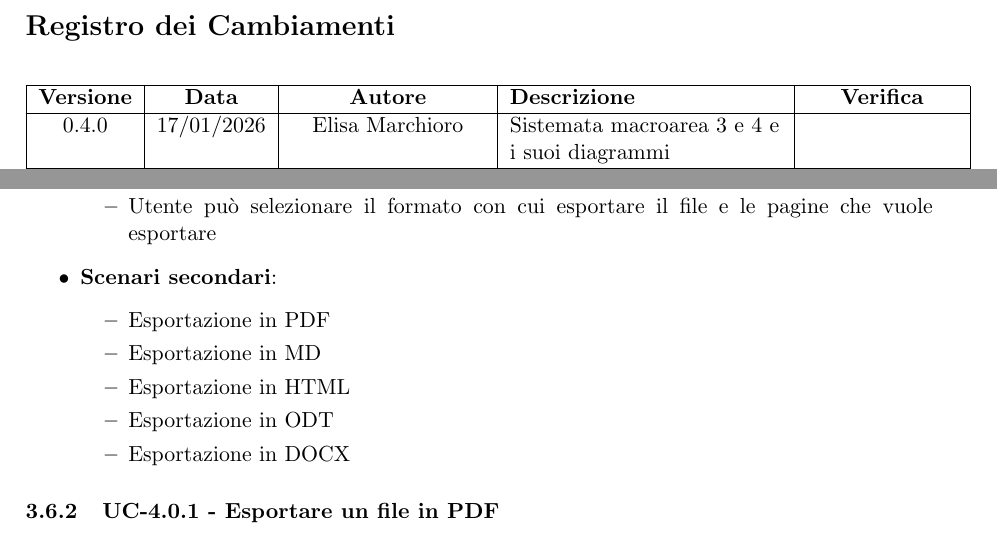
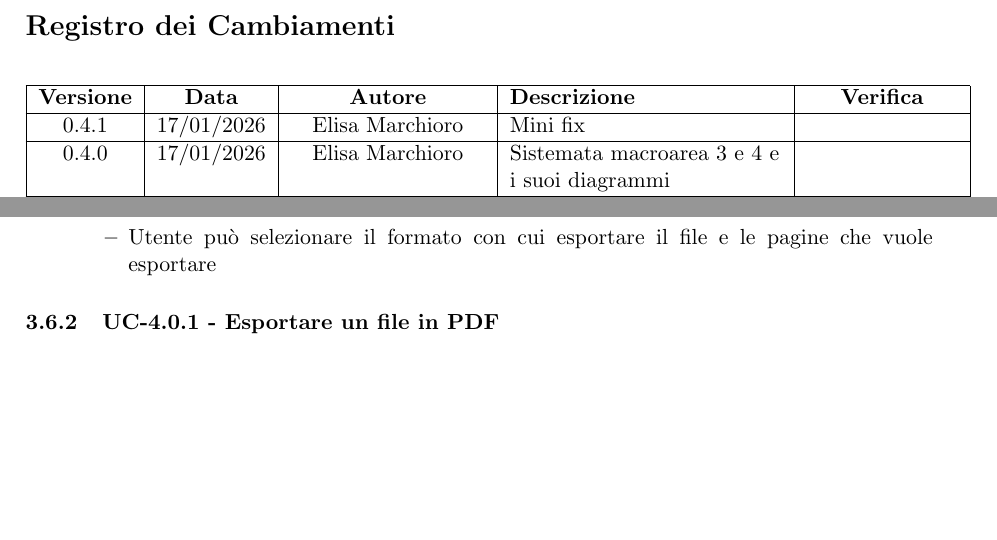
Before and after one commit to ByteMe25/ByteMe, a LaTeX document (src/2_RTB/Analisi_dei_requisiti_v0.3.9.tex): two parts of pages 2 and 50 of 69, joined at a grey line, cut so that both start at the same text, the shorter picture padded with empty space. Compiled offline with pdfLaTeX.

Commit message:
Update Analisi_dei_requisiti_v0.3.9.tex

```diff
--- a/src/2_RTB/Analisi_dei_requisiti_v0.3.9.tex
+++ b/src/2_RTB/Analisi_dei_requisiti_v0.3.9.tex
@@ -96,6 +96,8 @@
     \begin{tabular}{|c|c|c|>{\raggedright\arraybackslash}p{0.3\textwidth}|c|}
         \hline
         \textbf{Versione} & \textbf{Data} & \textbf{Autore} & \textbf{Descrizione} & \textbf{Verifica} \\
+        \hline
+        0.4.1 & 17/01/2026 & Elisa Marchioro & Mini fix &  \\
         \hline
         0.4.0 & 17/01/2026 & Elisa Marchioro & Sistemata macroarea 3 e 4 e i suoi diagrammi &  \\
         \hline
@@ -1863,14 +1865,6 @@ L'attore principale è l'\textbf{Utente} (nelle sue due varianti), mentre gli al
             \item Utente preme sul tasto esporta
             \item Utente può selezionare il formato con cui esportare il file e le pagine che vuole esportare
         \end{itemize}
-    \item \textbf{Scenari secondari}:
-        \begin{itemize}
-            \item Esportazione in PDF
-            \item Esportazione in MD
-            \item Esportazione in HTML
-            \item Esportazione in ODT
-            \item Esportazione in DOCX
-        \end{itemize}
 \end{itemize}
 
 \subsubsection{UC-4.0.1 - Esportare un file in PDF}
```
